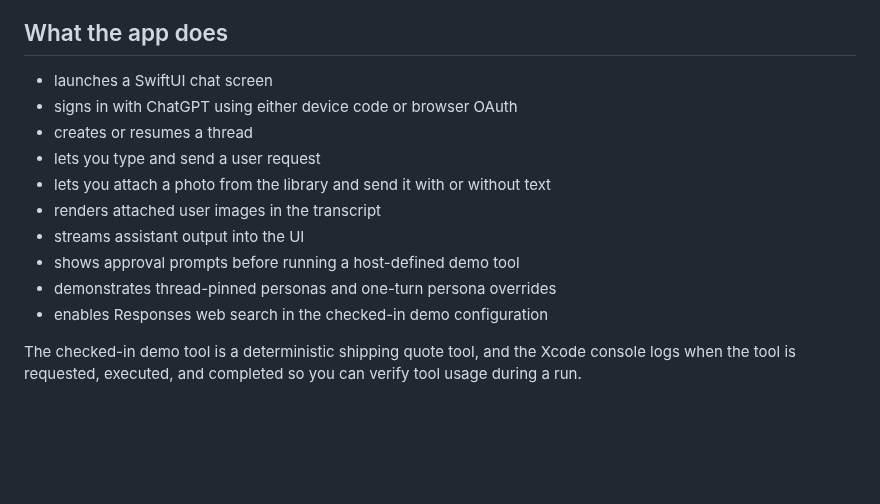
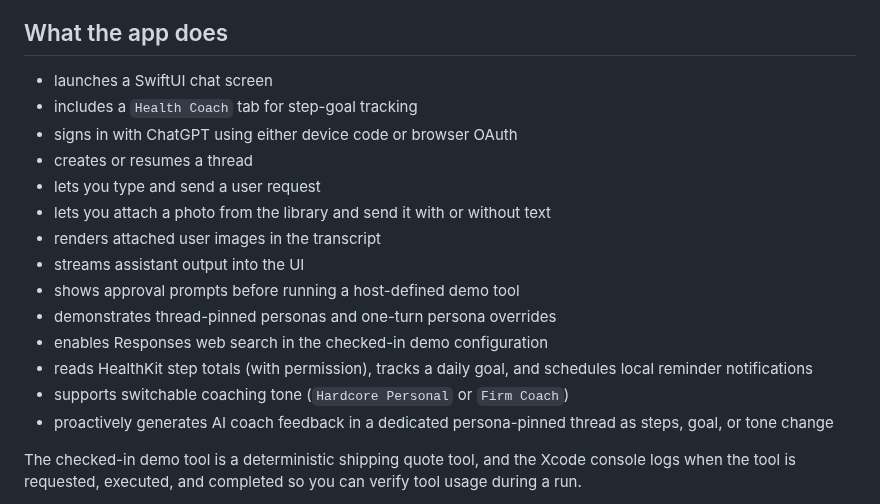
Before and after one commit to timazed/CodexKit, a Markdown page: DemoApp/README.md, the part around the change. Drawn GitHub-style; blank space fills up the shorter version.

Commit message:
Refactor demo app and make Health Coach AI-first

```diff
--- a/DemoApp/README.md
+++ b/DemoApp/README.md
@@ -15,6 +15,7 @@ The Xcode project is the source of truth for the demo app. Edit it directly in X
 ## What the app does
 
 - launches a SwiftUI chat screen
+- includes a `Health Coach` tab for step-goal tracking
 - signs in with ChatGPT using either device code or browser OAuth
 - creates or resumes a thread
 - lets you type and send a user request
@@ -24,6 +25,9 @@ The Xcode project is the source of truth for the demo app. Edit it directly in X
 - shows approval prompts before running a host-defined demo tool
 - demonstrates thread-pinned personas and one-turn persona overrides
 - enables Responses web search in the checked-in demo configuration
+- reads HealthKit step totals (with permission), tracks a daily goal, and schedules local reminder notifications
+- supports switchable coaching tone (`Hardcore Personal` or `Firm Coach`)
+- proactively generates AI coach feedback in a dedicated persona-pinned thread as steps, goal, or tone change
 
 The checked-in demo tool is a deterministic shipping quote tool, and the Xcode console logs when the tool is requested, executed, and completed so you can verify tool usage during a run.
 
```
Also changed, not shown: README.md (+2 -1 lines), preview-200326.png (renamed from preview.png), 15 other files.
